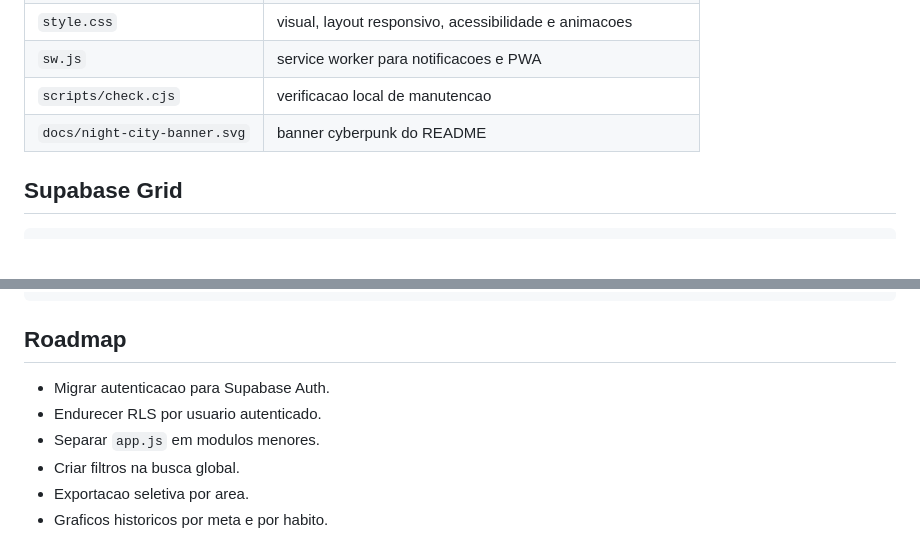
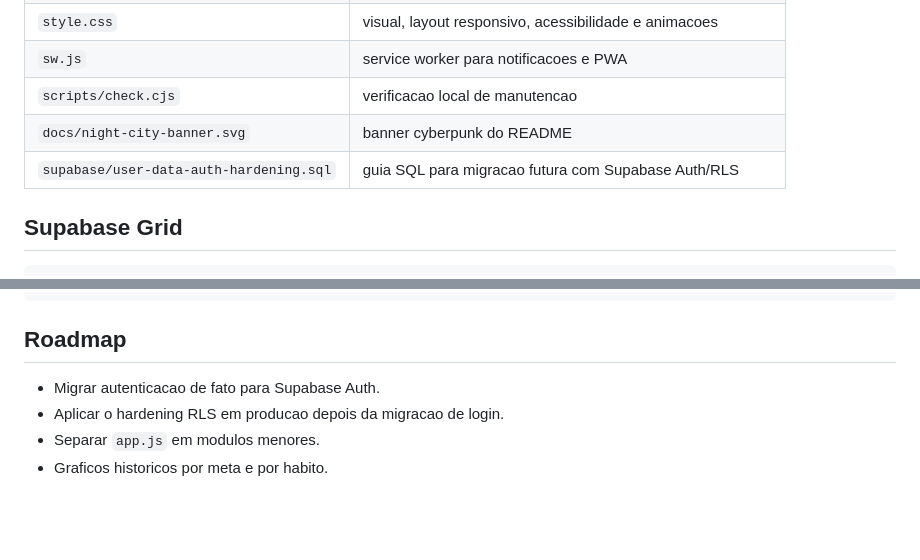
Before and after one commit to Victorg-glitch/notion, a Markdown page: README.md, 2 parts joined by grey strips. Rendered like a GitHub page; blank space fills up the shorter version.

Commit message:
Update final project roadmap

```diff
--- a/README.md
+++ b/README.md
@@ -92,6 +92,7 @@ Cada perfil tem senha propria, sessao persistente e dados sincronizados no Supab
 | `sw.js` | service worker para notificacoes e PWA |
 | `scripts/check.cjs` | verificacao local de manutencao |
 | `docs/night-city-banner.svg` | banner cyberpunk do README |
+| `supabase/user-data-auth-hardening.sql` | guia SQL para migracao futura com Supabase Auth/RLS |
 
 ## Supabase Grid
 
@@ -227,9 +228,7 @@ Cron: night-city-reminders-every-minute
 
 ## Roadmap
 
-- Migrar autenticacao para Supabase Auth.
-- Endurecer RLS por usuario autenticado.
+- Migrar autenticacao de fato para Supabase Auth.
+- Aplicar o hardening RLS em producao depois da migracao de login.
 - Separar `app.js` em modulos menores.
-- Criar filtros na busca global.
-- Exportacao seletiva por area.
 - Graficos historicos por meta e por habito.
```
